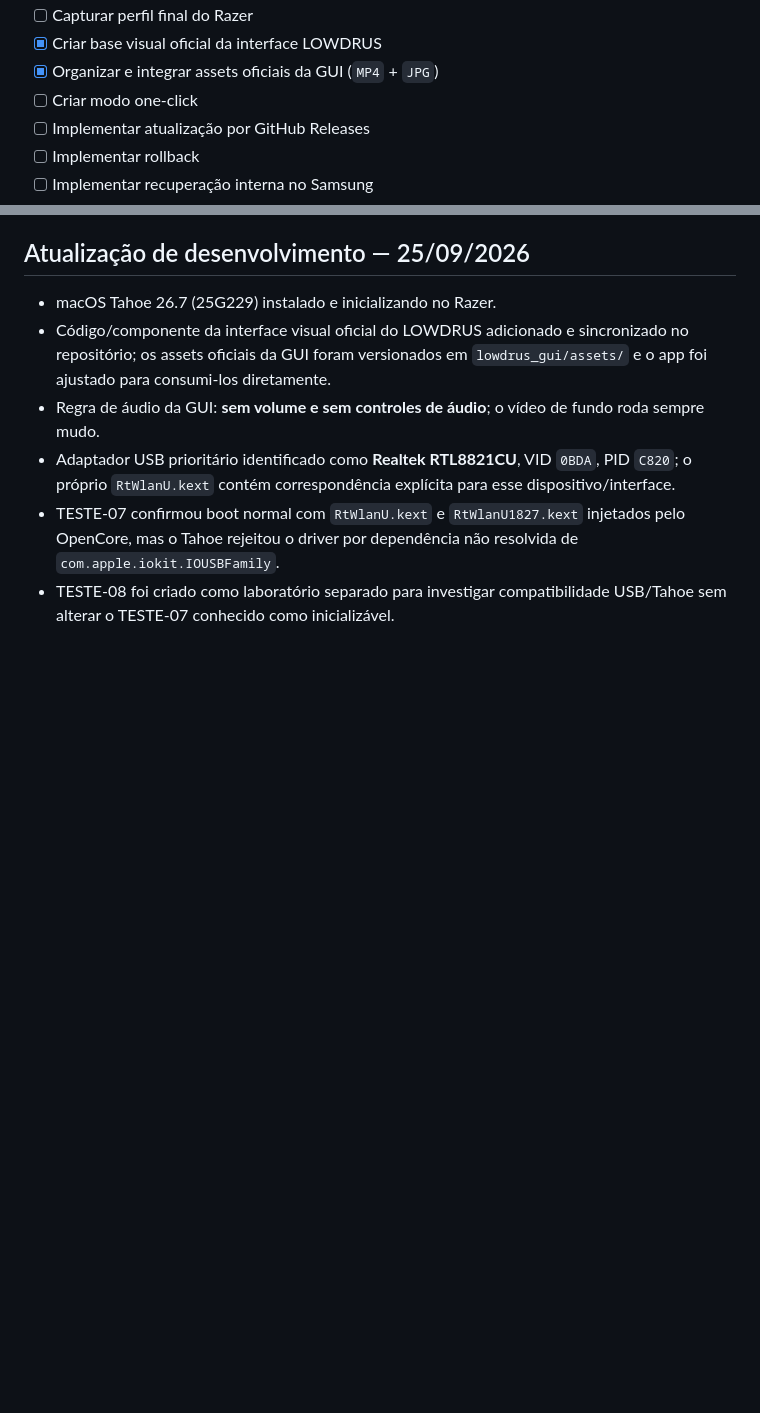
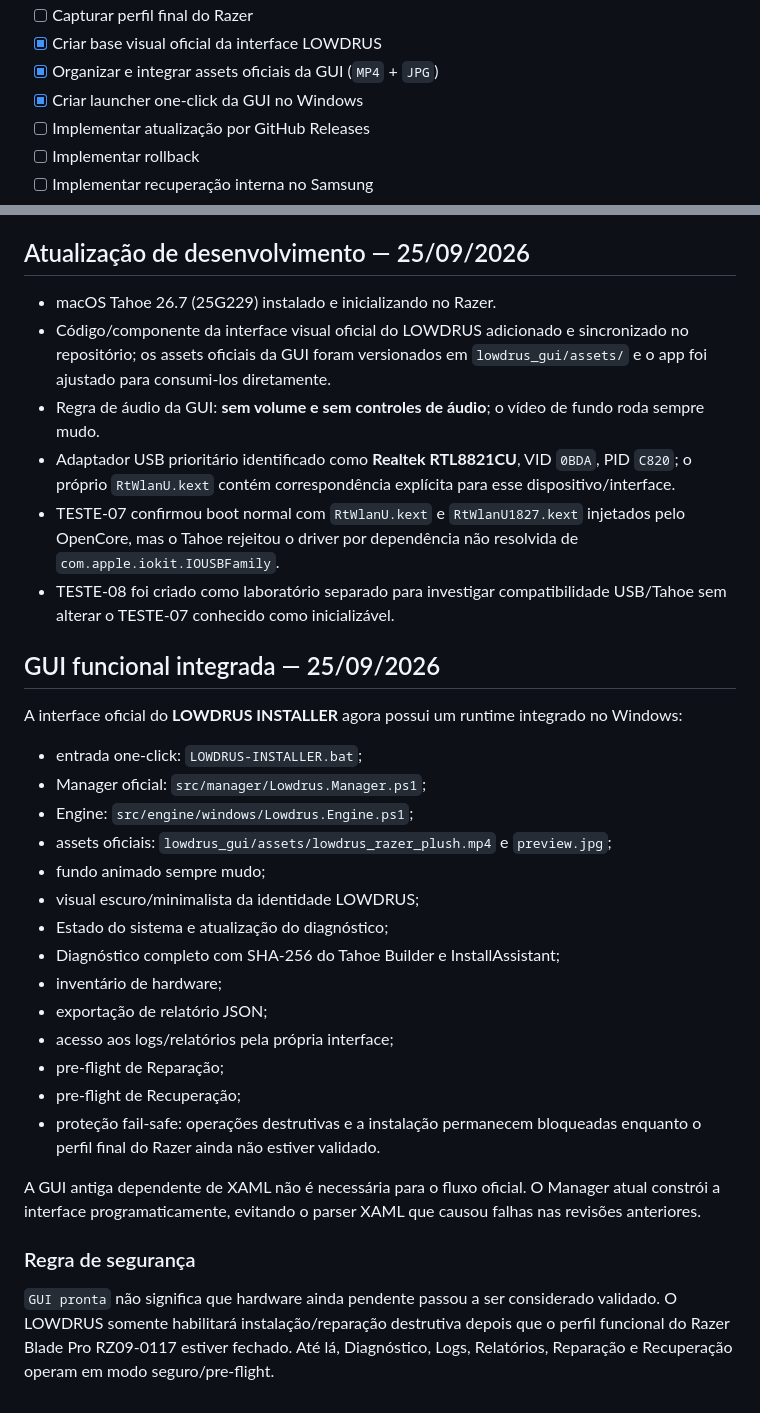
Before and after one commit to lowdrus/AUTO-INSTALLER-TAHOE-NOTEBOOK-RAZER-BLADE-PRO-2014, a Markdown page: README.md, 2 parts joined by grey strips. Drawn GitHub-style; blank space fills up the shorter version.

Commit message:
Documenta GUI funcional e launcher one-click

```diff
--- a/README.md
+++ b/README.md
@@ -390,7 +390,7 @@ Este repositório deve hospedar o **código, automação, documentação e perfi
 - [ ] Capturar perfil final do Razer
 - [x] Criar base visual oficial da interface LOWDRUS
 - [x] Organizar e integrar assets oficiais da GUI (`MP4` + `JPG`)
-- [ ] Criar modo one-click
+- [x] Criar launcher one-click da GUI no Windows
 - [ ] Implementar atualização por GitHub Releases
 - [ ] Implementar rollback
 - [ ] Implementar recuperação interna no Samsung
@@ -411,3 +411,29 @@ Instalador offline de macOS Tahoe/Hackintosh, inicialmente desenvolvido e valida
 - Adaptador USB prioritário identificado como **Realtek RTL8821CU**, VID `0BDA`, PID `C820`; o próprio `RtWlanU.kext` contém correspondência explícita para esse dispositivo/interface.
 - TESTE-07 confirmou boot normal com `RtWlanU.kext` e `RtWlanU1827.kext` injetados pelo OpenCore, mas o Tahoe rejeitou o driver por dependência não resolvida de `com.apple.iokit.IOUSBFamily`.
 - TESTE-08 foi criado como laboratório separado para investigar compatibilidade USB/Tahoe sem alterar o TESTE-07 conhecido como inicializável.
+
+
+## GUI funcional integrada — 25/09/2026
+
+A interface oficial do **LOWDRUS INSTALLER** agora possui um runtime integrado no Windows:
+
+- entrada one-click: `LOWDRUS-INSTALLER.bat`;
+- Manager oficial: `src/manager/Lowdrus.Manager.ps1`;
+- Engine: `src/engine/windows/Lowdrus.Engine.ps1`;
+- assets oficiais: `lowdrus_gui/assets/lowdrus_razer_plush.mp4` e `preview.jpg`;
+- fundo animado sempre mudo;
+- visual escuro/minimalista da identidade LOWDRUS;
+- Estado do sistema e atualização do diagnóstico;
+- Diagnóstico completo com SHA-256 do Tahoe Builder e InstallAssistant;
+- inventário de hardware;
+- exportação de relatório JSON;
+- acesso aos logs/relatórios pela própria interface;
+- pre-flight de Reparação;
+- pre-flight de Recuperação;
+- proteção fail-safe: operações destrutivas e a instalação permanecem bloqueadas enquanto o perfil final do Razer ainda não estiver validado.
+
+A GUI antiga dependente de XAML não é necessária para o fluxo oficial. O Manager atual constrói a interface programaticamente, evitando o parser XAML que causou falhas nas revisões anteriores.
+
+### Regra de segurança
+
+`GUI pronta` não significa que hardware ainda pendente passou a ser considerado validado. O LOWDRUS somente habilitará instalação/reparação destrutiva depois que o perfil funcional do Razer Blade Pro RZ09-0117 estiver fechado. Até lá, Diagnóstico, Logs, Relatórios, Reparação e Recuperação operam em modo seguro/pre-flight.
```
